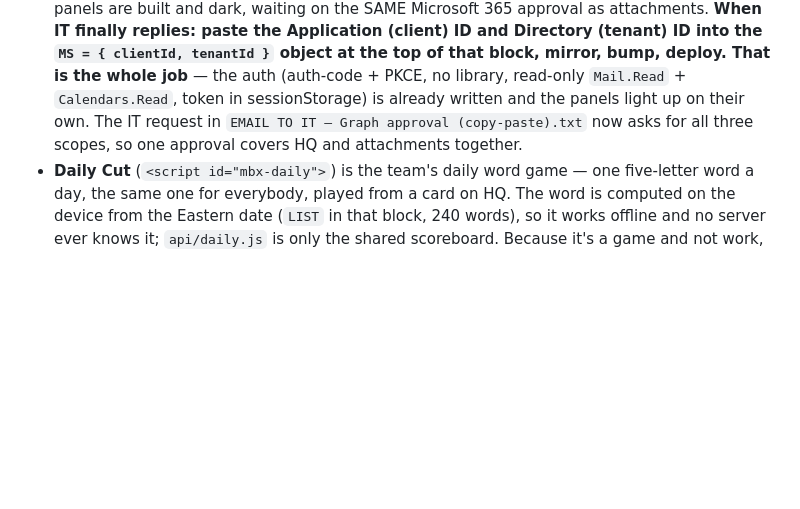
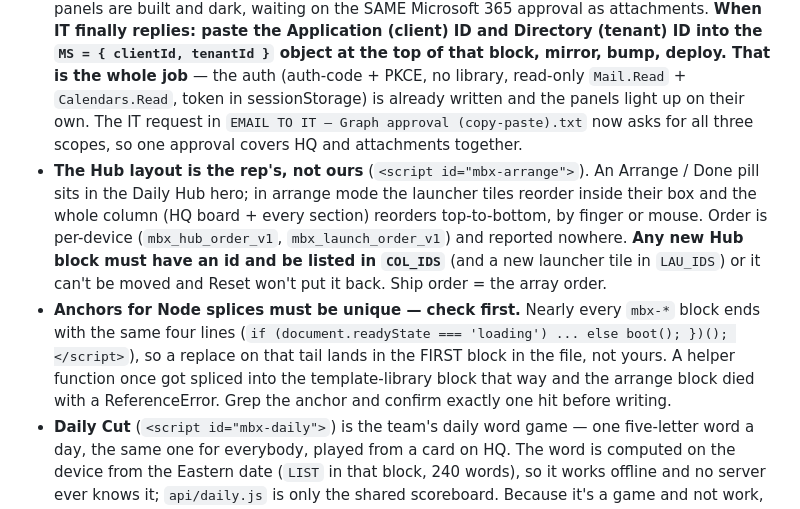
Before and after one commit to bustercherry99/MINIBOX-TOOLKIT, a Markdown page: CLAUDE.md, the part around the change. Rendered like a GitHub page; blank space fills up the shorter version.

Commit message:
Rules: hub arrange (COL_IDS) + unique-anchor warning for Node splices
Co-Authored-By: Claude Opus 4.8 <noreply@anthropic.com>

```diff
--- a/CLAUDE.md
+++ b/CLAUDE.md
@@ -119,6 +119,17 @@ over unchanged underneath it.
   `Mail.Read` + `Calendars.Read`, token in sessionStorage) is already written and the panels
   light up on their own. The IT request in `EMAIL TO IT — Graph approval (copy-paste).txt`
   now asks for all three scopes, so one approval covers HQ and attachments together.
+- **The Hub layout is the rep's, not ours** (`<script id="mbx-arrange">`). An Arrange / Done
+  pill sits in the Daily Hub hero; in arrange mode the launcher tiles reorder inside their box
+  and the whole column (HQ board + every section) reorders top-to-bottom, by finger or mouse.
+  Order is per-device (`mbx_hub_order_v1`, `mbx_launch_order_v1`) and reported nowhere.
+  **Any new Hub block must have an id and be listed in `COL_IDS`** (and a new launcher tile in
+  `LAU_IDS`) or it can't be moved and Reset won't put it back. Ship order = the array order.
+- **Anchors for Node splices must be unique — check first.** Nearly every `mbx-*` block ends
+  with the same four lines (`if (document.readyState === 'loading') ... else boot(); })();
+  </script>`), so a replace on that tail lands in the FIRST block in the file, not yours.
+  A helper function once got spliced into the template-library block that way and the arrange
+  block died with a ReferenceError. Grep the anchor and confirm exactly one hit before writing.
 - **Daily Cut** (`<script id="mbx-daily">`) is the team's daily word game — one
   five-letter word a day, the same one for everybody, played from a card on HQ. The word
   is computed on the device from the Eastern date (`LIST` in that block, 240 words), so it
```
